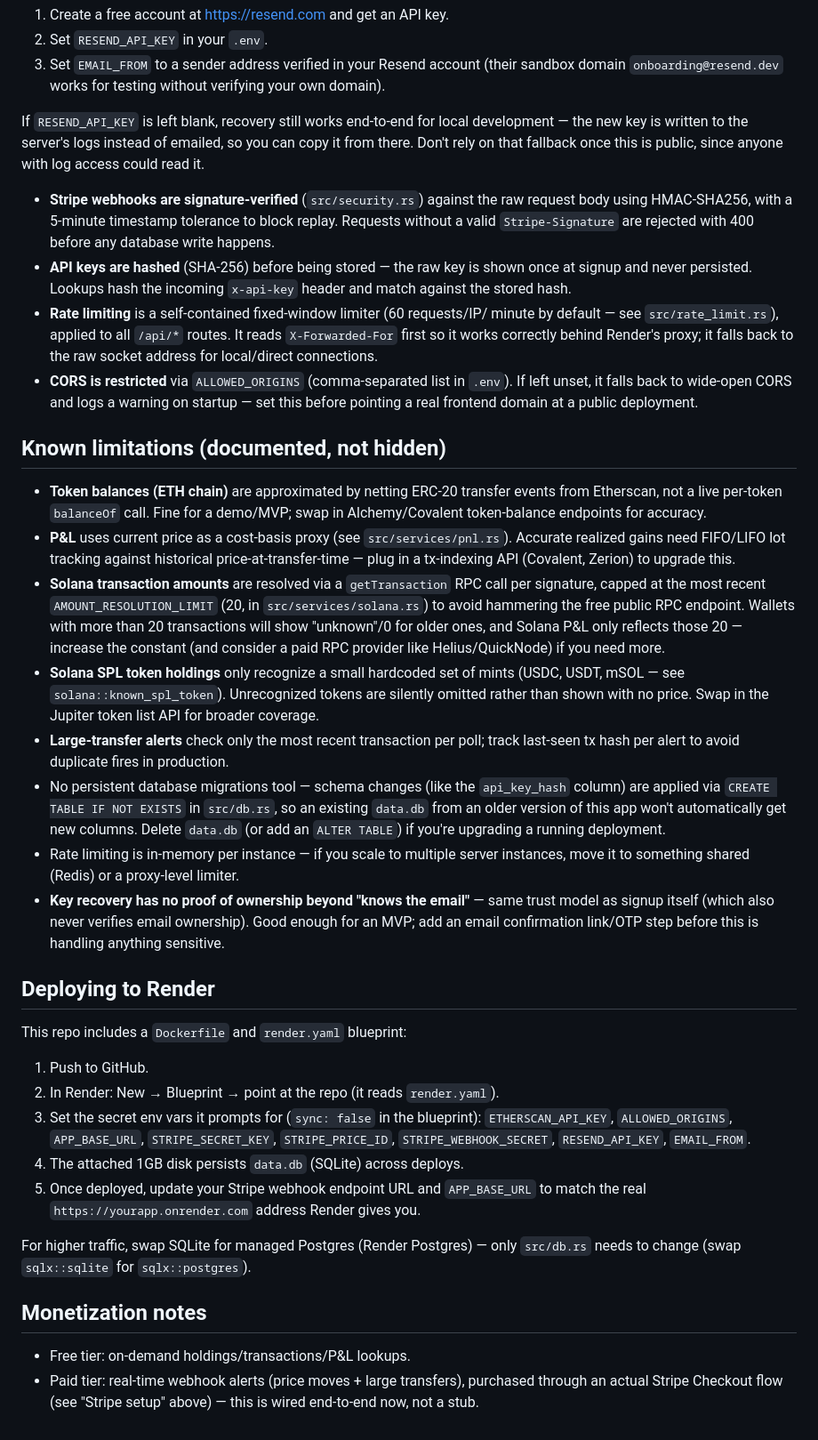
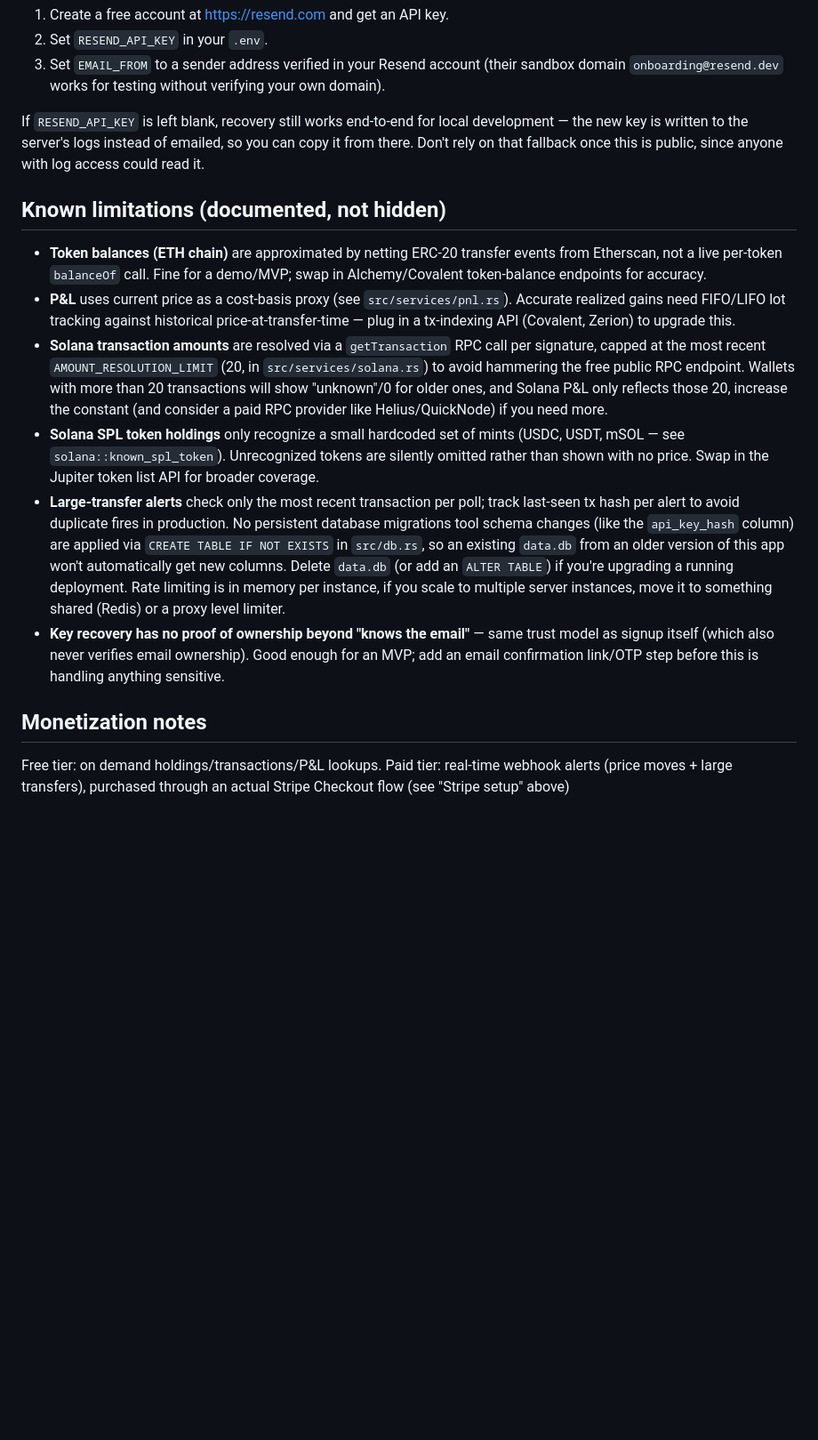
Before and after one commit to Omat78/crypto-wallet-tracker, a Markdown page: README.md, the part around one of its changes. Shown at 89% size. Rendered like a GitHub page; blank space fills up the shorter version.

```diff
--- a/README.md
+++ b/README.md
@@ -124,23 +124,6 @@ emailed, so you can copy it from there. Don't rely on that fallback once
 this is public, since anyone with log access could read it.
 
 
-- **Stripe webhooks are signature-verified** (`src/security.rs`) against the raw
-  request body using HMAC-SHA256, with a 5-minute timestamp tolerance to
-  block replay. Requests without a valid `Stripe-Signature` are rejected
-  with 400 before any database write happens.
-- **API keys are hashed** (SHA-256) before being stored — the raw key is
-  shown once at signup and never persisted. Lookups hash the incoming
-  `x-api-key` header and match against the stored hash.
-- **Rate limiting** is a self-contained fixed-window limiter (60 requests/IP/
-  minute by default — see `src/rate_limit.rs`), applied to all `/api/*`
-  routes. It reads `X-Forwarded-For` first so it works correctly behind
-  Render's proxy; it falls back to the raw socket address for local/direct
-  connections.
-- **CORS is restricted** via `ALLOWED_ORIGINS` (comma-separated list in
-  `.env`). If left unset, it falls back to wide-open CORS and logs a warning
-  on startup — set this before pointing a real frontend domain at a public
-  deployment.
-
 ## Known limitations (documented, not hidden)
 - **Token balances (ETH chain)** are approximated by netting ERC-20 transfer
   events from Etherscan, not a live per-token `balanceOf` call. Fine for a
@@ -153,7 +136,7 @@ this is public, since anyone with log access could read it.
   per signature, capped at the most recent `AMOUNT_RESOLUTION_LIMIT` (20, in
   `src/services/solana.rs`) to avoid hammering the free public RPC endpoint.
   Wallets with more than 20 transactions will show "unknown"/0 for older
-  ones, and Solana P&L only reflects those 20 — increase the constant (and
+  ones, and Solana P&L only reflects those 20, increase the constant (and
   consider a paid RPC provider like Helius/QuickNode) if you need more.
 - **Solana SPL token holdings** only recognize a small hardcoded set of mints
   (USDC, USDT, mSOL — see `solana::known_spl_token`). Unrecognized tokens
@@ -161,34 +144,20 @@ this is public, since anyone with log access could read it.
   token list API for broader coverage.
 - **Large-transfer alerts** check only the most recent transaction per poll;
   track last-seen tx hash per alert to avoid duplicate fires in production.
-- No persistent database migrations tool — schema changes (like the
+ No persistent database migrations tool schema changes (like the
   `api_key_hash` column) are applied via `CREATE TABLE IF NOT EXISTS` in
   `src/db.rs`, so an existing `data.db` from an older version of this app
   won't automatically get new columns. Delete `data.db` (or add an `ALTER
   TABLE`) if you're upgrading a running deployment.
-- Rate limiting is in-memory per instance — if you scale to multiple server
-  instances, move it to something shared (Redis) or a proxy-level limiter.
+Rate limiting is in memory per instance, if you scale to multiple server
+  instances, move it to something shared (Redis) or a proxy level limiter.
 - **Key recovery has no proof of ownership beyond "knows the email"** — same
   trust model as signup itself (which also never verifies email ownership).
   Good enough for an MVP; add an email confirmation link/OTP step before
   this is handling anything sensitive.
 
-## Deploying to Render
-This repo includes a `Dockerfile` and `render.yaml` blueprint:
-1. Push to GitHub.
-2. In Render: New → Blueprint → point at the repo (it reads `render.yaml`).
-3. Set the secret env vars it prompts for (`sync: false` in the blueprint):
-   `ETHERSCAN_API_KEY`, `ALLOWED_ORIGINS`, `APP_BASE_URL`, `STRIPE_SECRET_KEY`,
-   `STRIPE_PRICE_ID`, `STRIPE_WEBHOOK_SECRET`, `RESEND_API_KEY`, `EMAIL_FROM`.
-4. The attached 1GB disk persists `data.db` (SQLite) across deploys.
-5. Once deployed, update your Stripe webhook endpoint URL and `APP_BASE_URL`
-   to match the real `https://yourapp.onrender.com` address Render gives you.
-
-For higher traffic, swap SQLite for managed Postgres (Render Postgres) —
-only `src/db.rs` needs to change (swap `sqlx::sqlite` for `sqlx::postgres`).
 
 ## Monetization notes
-- Free tier: on-demand holdings/transactions/P&L lookups.
-- Paid tier: real-time webhook alerts (price moves + large transfers),
+Free tier: on demand holdings/transactions/P&L lookups.
+Paid tier: real-time webhook alerts (price moves + large transfers),
   purchased through an actual Stripe Checkout flow (see "Stripe setup" above)
-  — this is wired end-to-end now, not a stub.
```
Also changed, not shown: other parts of README.md (+2 -2 lines).
